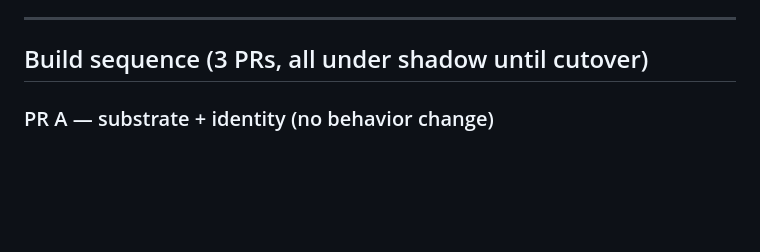
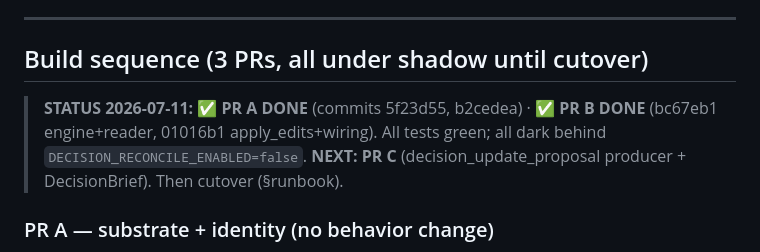
Before and after one commit to Eyalz111/Gianluigi-Cropsight, a Markdown page: docs/DECISION_SHEET_EDITABLE_PHASE2_2026_07.md, the part around the change. Drawn GitHub-style; blank space fills up the shorter version.

Commit message:
docs: mark PR A + PR B done in the Phase 2 plan
Co-Authored-By: Claude Opus 4.8 (1M context) <noreply@anthropic.com>
Claude-Session: https://claude.ai/code/session_019hQoPQHWpXTPMywQeQxHXs

```diff
--- a/docs/DECISION_SHEET_EDITABLE_PHASE2_2026_07.md
+++ b/docs/DECISION_SHEET_EDITABLE_PHASE2_2026_07.md
@@ -67,6 +67,11 @@ flip on only at cutover. (Do NOT reuse `RECONCILE_SHADOW_MODE` — that's task-s
 ---
 
 ## Build sequence (3 PRs, all under shadow until cutover)
+
+> **STATUS 2026-07-11:** ✅ **PR A DONE** (commits 5f23d55, b2cedea) · ✅ **PR B DONE**
+> (bc67eb1 engine+reader, 01016b1 apply_edits+wiring). All tests green; all dark
+> behind `DECISION_RECONCILE_ENABLED=false`. **NEXT: PR C** (decision_update_proposal
+> producer + DecisionBrief). Then cutover (§runbook).
 
 ### PR A — substrate + identity (no behavior change)
 1. **Migration** `scripts/migrate_decision_reconcile_editable.sql` (WRITTEN):
```
